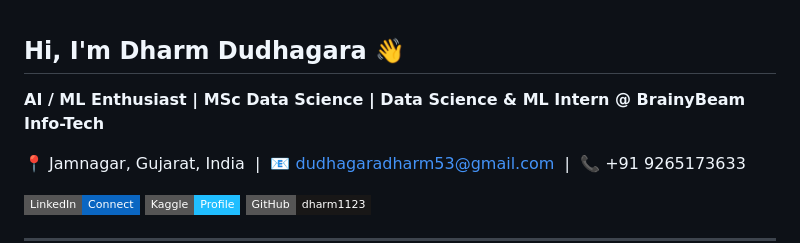
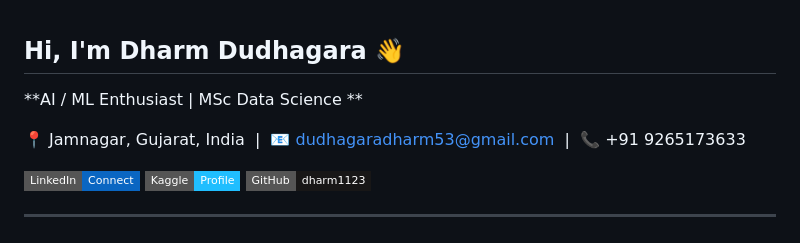
Before and after one commit to dharm1123/dharm1123, a Markdown page: README.md, the part around the change. Drawn GitHub-style; badges without logos.

Commit message:
Update personal information in README
Removed internship reference from the README.

```diff
--- a/README.md
+++ b/README.md
@@ -1,6 +1,6 @@
 ## Hi, I'm Dharm Dudhagara 👋
 
-**AI / ML Enthusiast | MSc Data Science | Data Science & ML Intern @ BrainyBeam Info-Tech**
+**AI / ML Enthusiast | MSc Data Science **
 
 📍 Jamnagar, Gujarat, India &nbsp;|&nbsp; 📧 [dudhagaradharm53@gmail.com](mailto:dudhagaradharm53@gmail.com) &nbsp;|&nbsp; 📞 +91 9265173633
 
```
